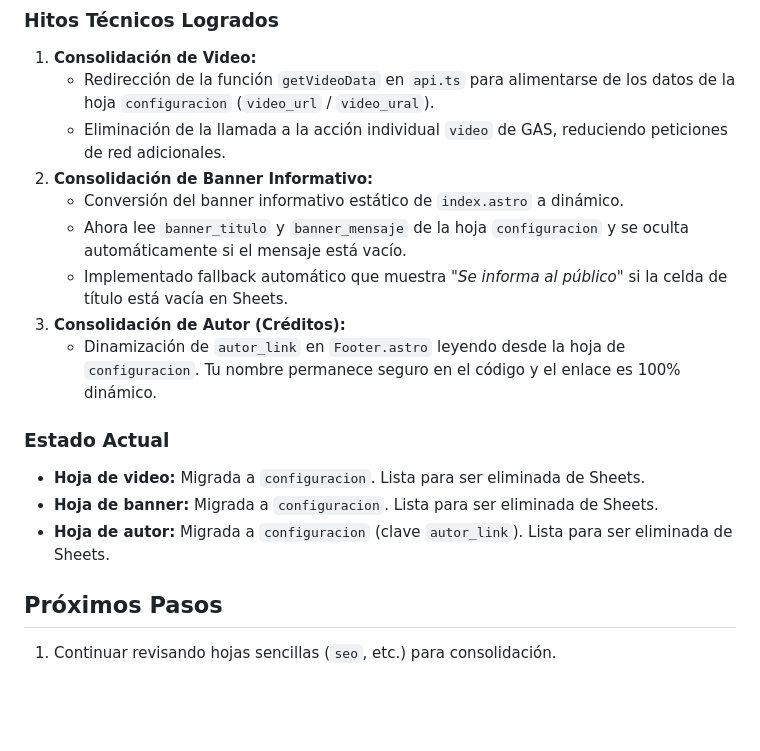
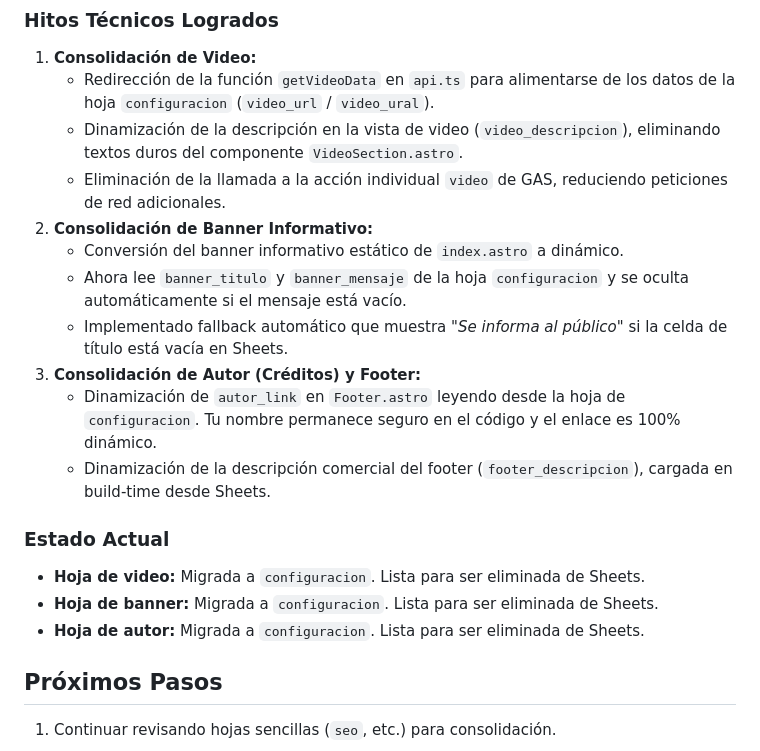
Before and after one commit to jalfredopabon/mundo-homeopatico-v2, a Markdown page: refactorizacion_mundo_homeopatico.md, the part around the change. Drawn GitHub-style; blank space fills up the shorter version.

Commit message:
docs: actualizacion de bitacora para hito de descripciones dinamicas

```diff
--- a/refactorizacion_mundo_homeopatico.md
+++ b/refactorizacion_mundo_homeopatico.md
@@ -157,18 +157,20 @@
 ### Hitos Técnicos Logrados
 1. **Consolidación de Video:**
    - Redirección de la función `getVideoData` en `api.ts` para alimentarse de los datos de la hoja `configuracion` (`video_url` / `video_ural`).
+   - Dinamización de la descripción en la vista de video (`video_descripcion`), eliminando textos duros del componente `VideoSection.astro`.
    - Eliminación de la llamada a la acción individual `video` de GAS, reduciendo peticiones de red adicionales.
 2. **Consolidación de Banner Informativo:**
    - Conversión del banner informativo estático de `index.astro` a dinámico.
    - Ahora lee `banner_titulo` y `banner_mensaje` de la hoja `configuracion` y se oculta automáticamente si el mensaje está vacío.
    - Implementado fallback automático que muestra *"Se informa al público"* si la celda de título está vacía en Sheets.
-3. **Consolidación de Autor (Créditos):**
+3. **Consolidación de Autor (Créditos) y Footer:**
    - Dinamización de `autor_link` en `Footer.astro` leyendo desde la hoja de `configuracion`. Tu nombre permanece seguro en el código y el enlace es 100% dinámico.
+   - Dinamización de la descripción comercial del footer (`footer_descripcion`), cargada en build-time desde Sheets.
 
 ### Estado Actual
 - **Hoja de video:** Migrada a `configuracion`. Lista para ser eliminada de Sheets.
 - **Hoja de banner:** Migrada a `configuracion`. Lista para ser eliminada de Sheets.
-- **Hoja de autor:** Migrada a `configuracion` (clave `autor_link`). Lista para ser eliminada de Sheets.
+- **Hoja de autor:** Migrada a `configuracion`. Lista para ser eliminada de Sheets.
 
 ## Próximos Pasos
 1. Continuar revisando hojas sencillas (`seo`, etc.) para consolidación.
```
